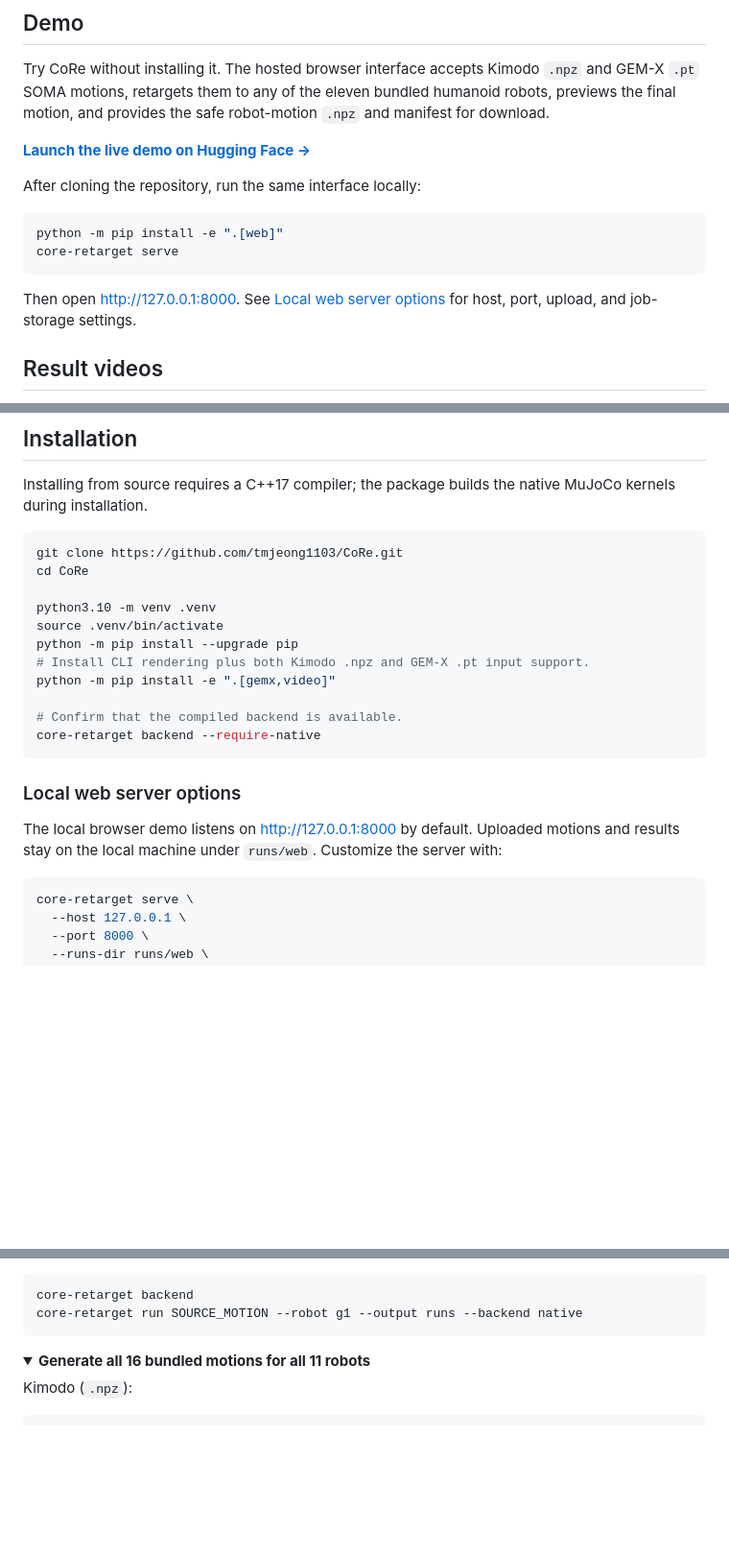
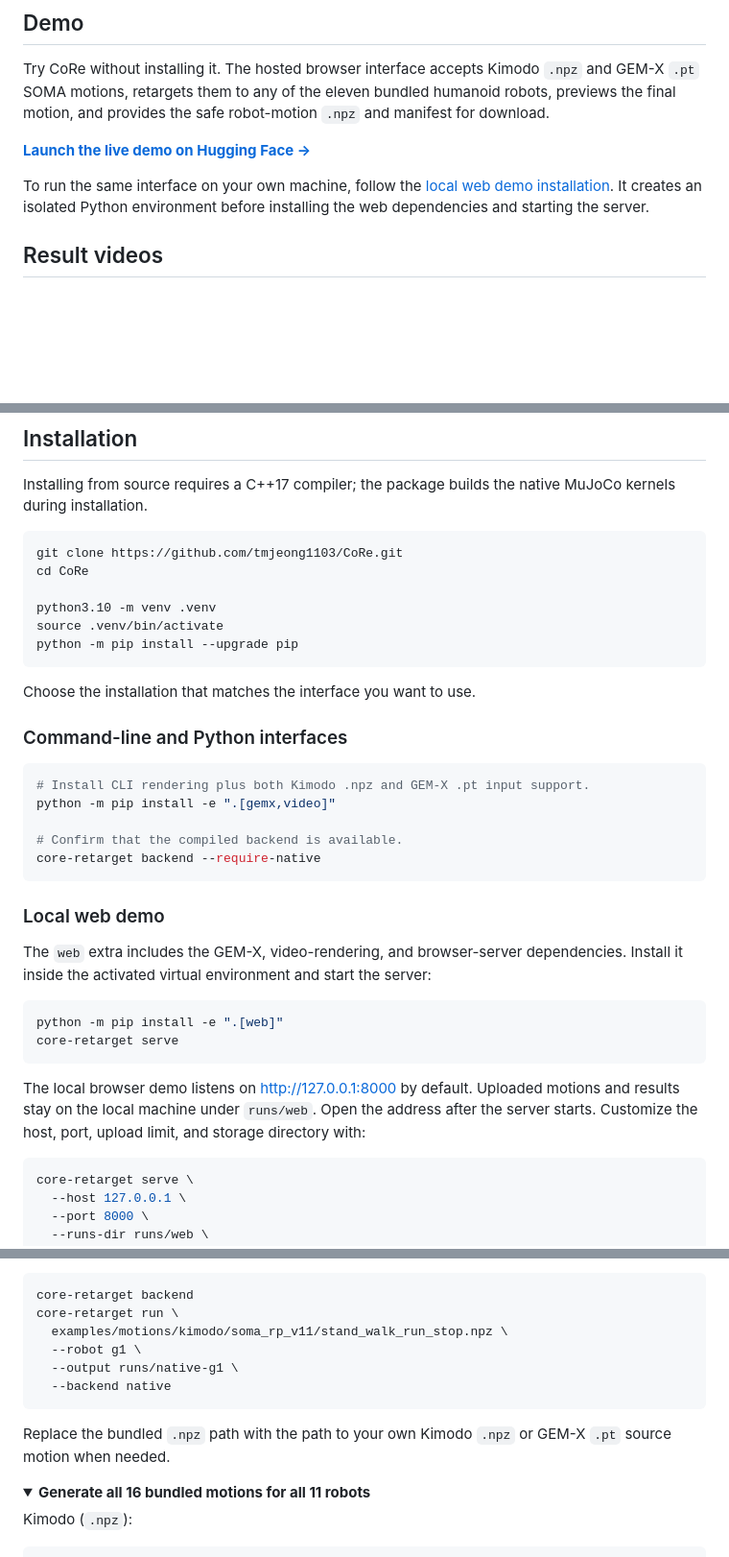
Before and after one commit to tmjeong1103/RIMKit, a Markdown page: README.md, 3 parts joined by grey strips. Shown at 96% size. Drawn GitHub-style; folded sections open; blank space fills up the shorter version.

Commit message:
Clarify local setup and source motion examples

````diff
--- a/README.md
+++ b/README.md
@@ -57,16 +57,9 @@ humanoid robots, previews the final motion, and provides the safe robot-motion
 
 [**Launch the live demo on Hugging Face →**](https://huggingface.co/spaces/robotaemoon/CoRe)
 
-After cloning the repository, run the same interface locally:
-
-```bash
-python -m pip install -e ".[web]"
-core-retarget serve
-```
-
-Then open [http://127.0.0.1:8000](http://127.0.0.1:8000). See
-[Local web server options](#local-web-server-options) for host, port, upload,
-and job-storage settings.
+To run the same interface on your own machine, follow the
+[local web demo installation](#local-web-demo). It creates an isolated Python
+environment before installing the web dependencies and starting the server.
 
 ## Result videos
 
@@ -166,6 +159,13 @@ cd CoRe
 python3.10 -m venv .venv
 source .venv/bin/activate
 python -m pip install --upgrade pip
+```
+
+Choose the installation that matches the interface you want to use.
+
+### Command-line and Python interfaces
+
+```bash
 # Install CLI rendering plus both Kimodo .npz and GEM-X .pt input support.
 python -m pip install -e ".[gemx,video]"
 
@@ -173,11 +173,22 @@ python -m pip install -e ".[gemx,video]"
 core-retarget backend --require-native
 ```
 
-### Local web server options
+### Local web demo
+
+The `web` extra includes the GEM-X, video-rendering, and browser-server
+dependencies. Install it inside the activated virtual environment and start
+the server:
+
+```bash
+python -m pip install -e ".[web]"
+core-retarget serve
+```
 
 The local browser demo listens on
 [http://127.0.0.1:8000](http://127.0.0.1:8000) by default. Uploaded motions and
-results stay on the local machine under `runs/web`. Customize the server with:
+results stay on the local machine under `runs/web`. Open the address after the
+server starts. Customize the host, port, upload limit, and storage directory
+with:
 
 ```bash
 core-retarget serve \
@@ -257,8 +268,15 @@ Python backend explicitly:
 
 ```bash
 core-retarget backend
-core-retarget run SOURCE_MOTION --robot g1 --output runs --backend native
+core-retarget run \
+  examples/motions/kimodo/soma_rp_v11/stand_walk_run_stop.npz \
+  --robot g1 \
+  --output runs/native-g1 \
+  --backend native
 ```
+
+Replace the bundled `.npz` path with the path to your own Kimodo `.npz` or
+GEM-X `.pt` source motion when needed.
 
 </details>
 
````
